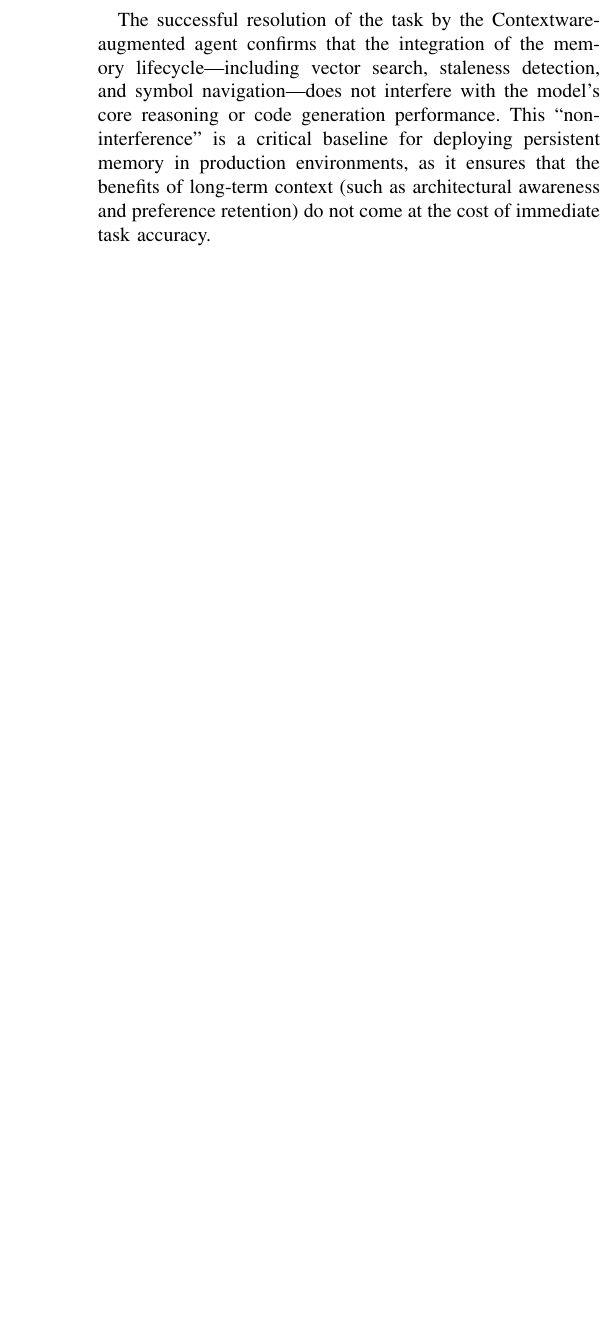
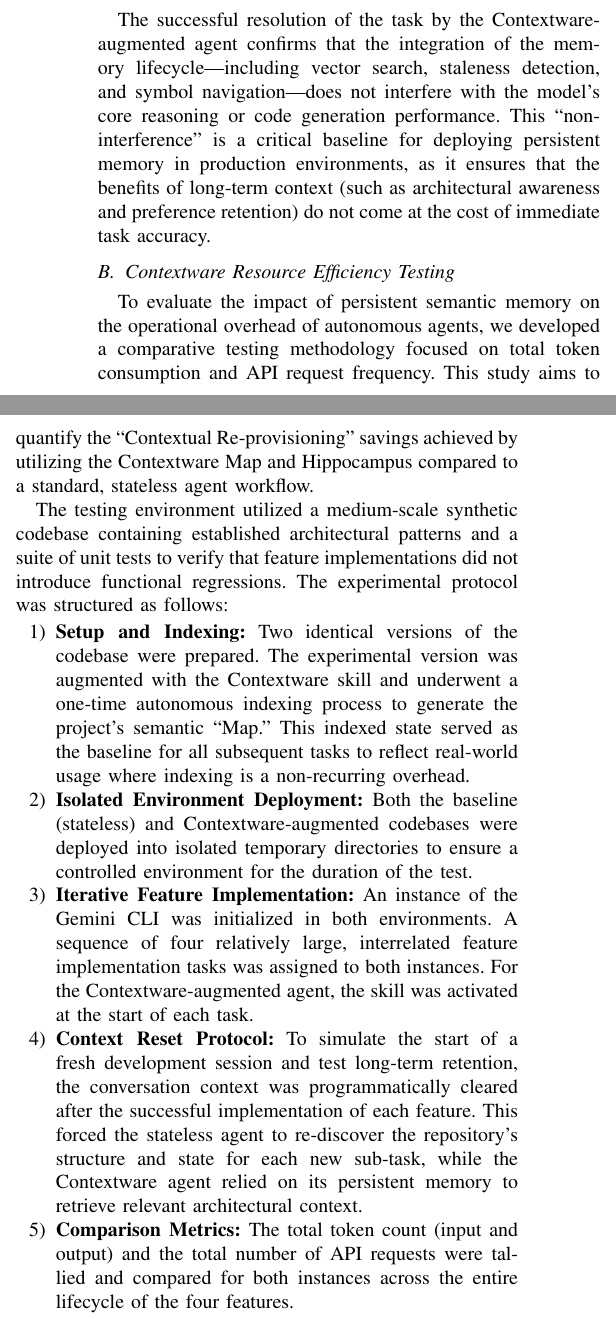
Before and after one commit to Jazz23/Contextware, a LaTeX paper (report/main.tex): part of one column of page 6 of 7 before the commit and two parts of the columns of page 6 of 8 after it, the two joined at a grey line, cut so that both start at the same text, the shorter picture padded with empty space. Compiled offline with pdfLaTeX.

Commit message:
Add testing method to report

```diff
--- a/report/main.tex
+++ b/report/main.tex
@@ -220,6 +220,21 @@
 
 The successful resolution of the task by the Contextware-augmented agent confirms that the integration of the memory lifecycle—including vector search, staleness detection, and symbol navigation—does not interfere with the model's core reasoning or code generation performance. This "non-interference" is a critical baseline for deploying persistent memory in production environments, as it ensures that the benefits of long-term context (such as architectural awareness and preference retention) do not come at the cost of immediate task accuracy.
 
+\subsection{Contextware Resource Efficiency Testing}
+To evaluate the impact of persistent semantic memory on the operational overhead of autonomous agents, we developed a comparative testing methodology focused on total token consumption and API request frequency. This study aims to quantify the "Contextual Re-provisioning" savings achieved by utilizing the Contextware Map and Hippocampus compared to a standard, stateless agent workflow.
+
+The testing environment utilized a medium-scale synthetic codebase containing established architectural patterns and a suite of unit tests to verify that feature implementations did not introduce functional regressions. The experimental protocol was structured as follows:
+
+\begin{enumerate}
+    \item \textbf{Setup and Indexing:} Two identical versions of the codebase were prepared. The experimental version was augmented with the Contextware skill and underwent a one-time autonomous indexing process to generate the project's semantic "Map." This indexed state served as the baseline for all subsequent tasks to reflect real-world usage where indexing is a non-recurring overhead.
+    \item \textbf{Isolated Environment Deployment:} Both the baseline (stateless) and Contextware-augmented codebases were deployed into isolated temporary directories to ensure a controlled environment for the duration of the test.
+    \item \textbf{Iterative Feature Implementation:} An instance of the Gemini CLI was initialized in both environments. A sequence of four relatively large, interrelated feature implementation tasks was assigned to both instances. For the Contextware-augmented agent, the skill was activated at the start of each task.
+    \item \textbf{Context Reset Protocol:} To simulate the start of a fresh development session and test long-term retention, the conversation context was programmatically cleared after the successful implementation of each feature. This forced the stateless agent to re-discover the repository's structure and state for each new sub-task, while the Contextware agent relied on its persistent memory to retrieve relevant architectural context.
+    \item \textbf{Comparison Metrics:} The total token count (input and output) and the total number of API requests were tallied and compared for both instances across the entire lifecycle of the four features.
+\end{enumerate}
+
+This comparative methodology isolates the efficiency gains provided by the "summary-first" retrieval and structural symbol navigation, determining if the upfront cost of indexing is offset by reduced token inflation in subsequent developer sessions.
+
 \section{Analysis}
 
 \section{Future Directions}
```
Also changed, not shown: 1 other file.
